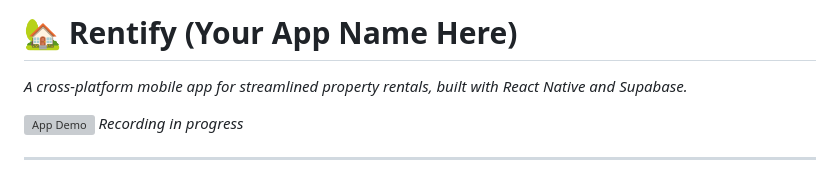
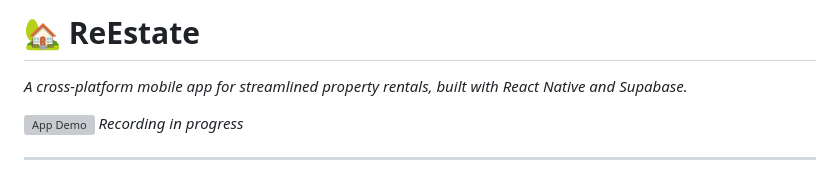
Before and after one commit to shadow-monarch08/reEstate, a Markdown page: README.md, the part around the change. Rendered like a GitHub page; grey boxes are pictures that could not be loaded.

```diff
--- a/README.md
+++ b/README.md
@@ -1,4 +1,4 @@
-# 🏡 Rentify (Your App Name Here)
+# 🏡 ReEstate
 
 *A cross-platform mobile app for streamlined property rentals, built with React Native and Supabase.*
 
```
